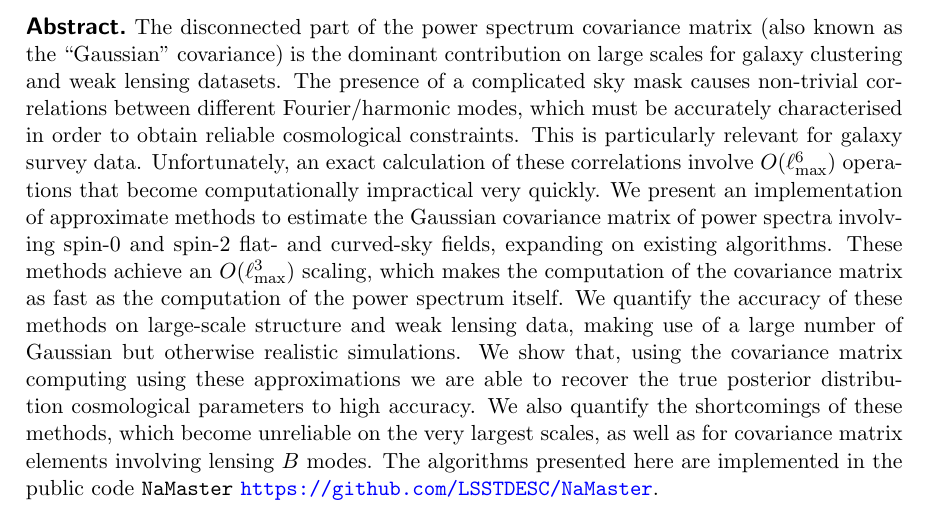
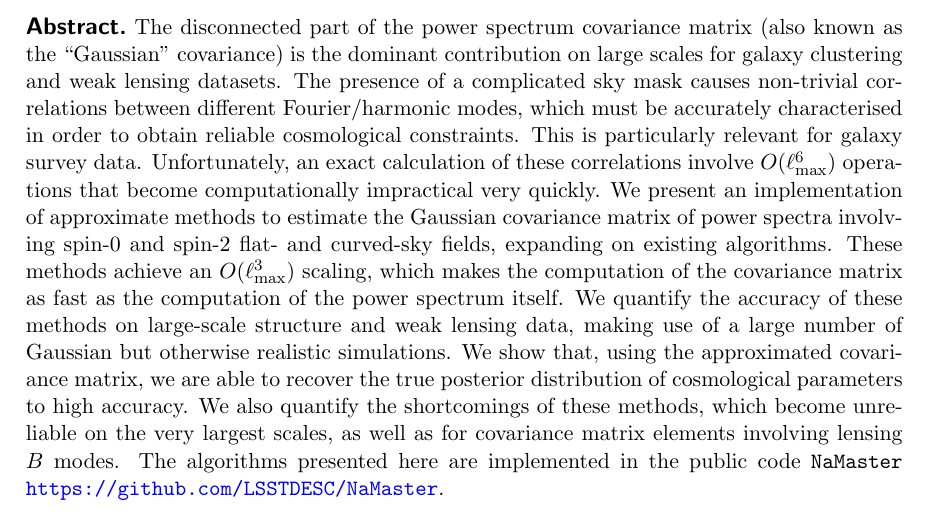
Before and after one commit to damonge/PCLCovariance, a LaTeX document (draft/paper.tex): part of page 1 of 29, cut so that both start at the same text. Compiled offline with pdfLaTeX.

Commit message:
abstract: change in sentence

```diff
--- a/draft/paper.tex
+++ b/draft/paper.tex
@@ -47,4 +47,15 @@
 \emailAdd{david.alonso@physics.ox.ac.uk}
 \emailAdd{emilio.bellini@physics.ox.ac.uk}
 
-\abstract{The disconnected part of the power spectrum covariance matrix (also known as the ``Gaussian'' covariance) is the dominant contribution on large scales for galaxy clustering and weak lensing datasets. The presence of a complicated sky mask causes non-trivial correlations between different Fourier/harmonic modes, which must be accurately characterised in order to obtain reliable cosmological constraints. This is particularly relevant for galaxy survey data. Unfortunately, an exact calculation of these correlations involve $O(\ell_{\rm max}^6)$ operations that become computationally impractical very quickly. We present an implementation of approximate methods to estimate the Gaussian covariance matrix of power spectra involving spin-0 and spin-2 flat- and curved-sky fields, expanding on existing algorithms. These methods achieve an $O(\ell_{\rm max}^3)$ scaling, which makes the computation of the covariance matrix as fast as the computation of the power spectrum itself. We quantify the accuracy of these methods on large-scale structure and weak lensing data, making use of a large number of Gaussian but otherwise realistic simulations. We show that, using the covariance matrix computing using these approximations we are able to recover the true posterior distribution cosmological parameters to high accuracy. We also quantify the shortcomings of these methods, which become unreliable on the very largest scales, as well as for covariance matrix elements involving lensing $B$ modes. The algorithms presented here are implemented in the public code {\tt NaMaster} \url{https://github.com/LSSTDESC/NaMaster}.}
+\abstract{The disconnected part of the power spectrum covariance matrix (also
+  known as the ``Gaussian'' covariance) is the dominant contribution on large
+  scales for galaxy clustering and weak lensing datasets. The presence of a
+  complicated sky mask causes non-trivial correlations between different
+  Fourier/harmonic modes, which must be accurately characterised in order to
+  obtain reliable cosmological constraints. This is particularly relevant for
+  galaxy survey data. Unfortunately, an exact calculation of these
+  correlations involve $O(\ell_{\rm max}^6)$ operations that become
+  computationally impractical very quickly. We present an implementation of
+  approximate methods to estimate the Gaussian covariance matrix of power
+  spectra involving spin-0 and spin-2 flat- and curved-sky fields, expanding
+  on existing algorithms. These methods achieve an $O(\ell_{\rm max}^3)$
@@ -51,3 +66,5 @@
+  using the approximated covariance matrix, we are able to recover
+  the true posterior distribution of cosmological parameters to high accuracy. We also quantify the shortcomings of these methods, which become unreliable on the very largest scales, as well as for covariance matrix elements involving lensing $B$ modes. The algorithms presented here are implemented in the public code {\tt NaMaster} \url{https://github.com/LSSTDESC/NaMaster}.}
 
 \begin{document}
   \maketitle
```
Also changed, not shown: draft/paper.tex (4 more changed lines).
